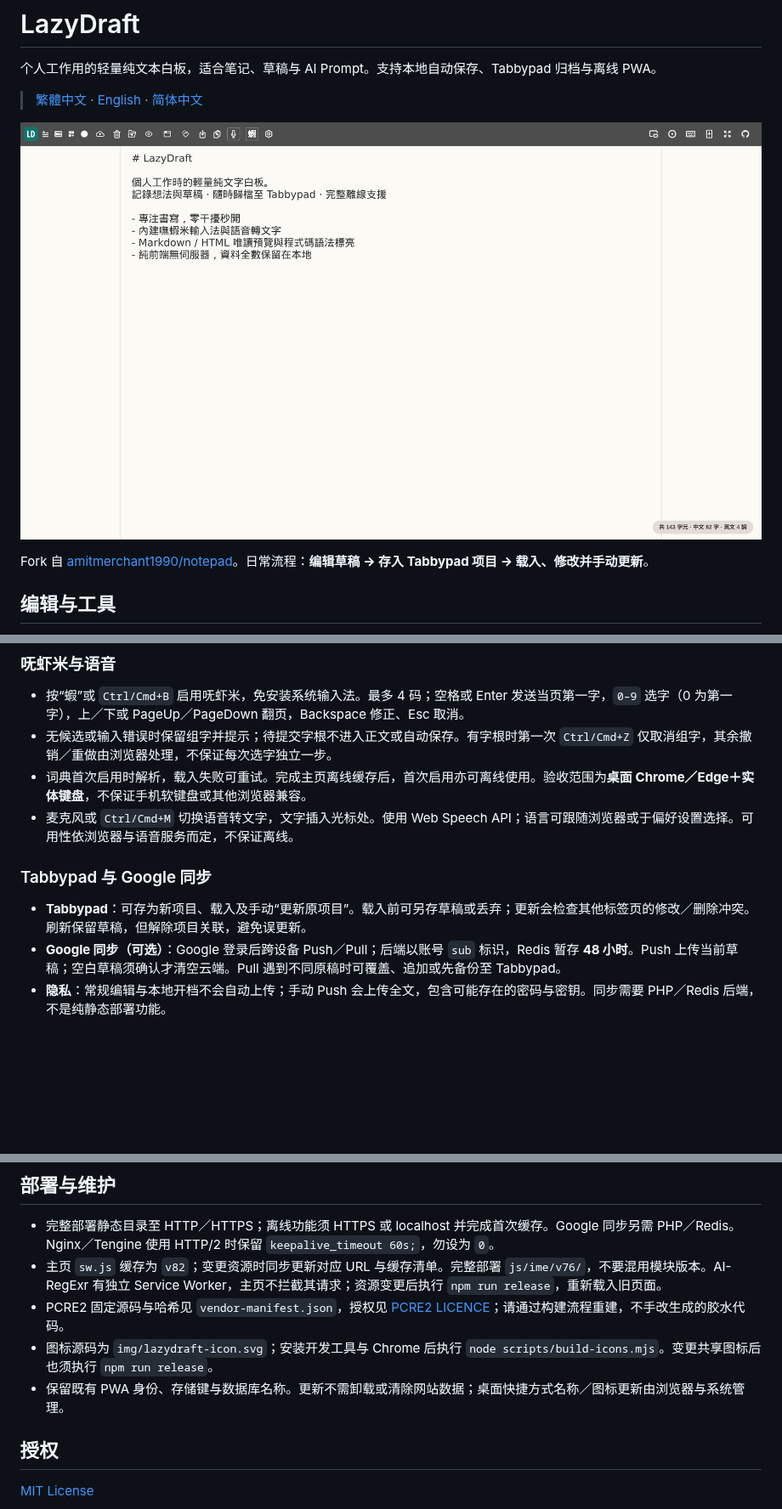
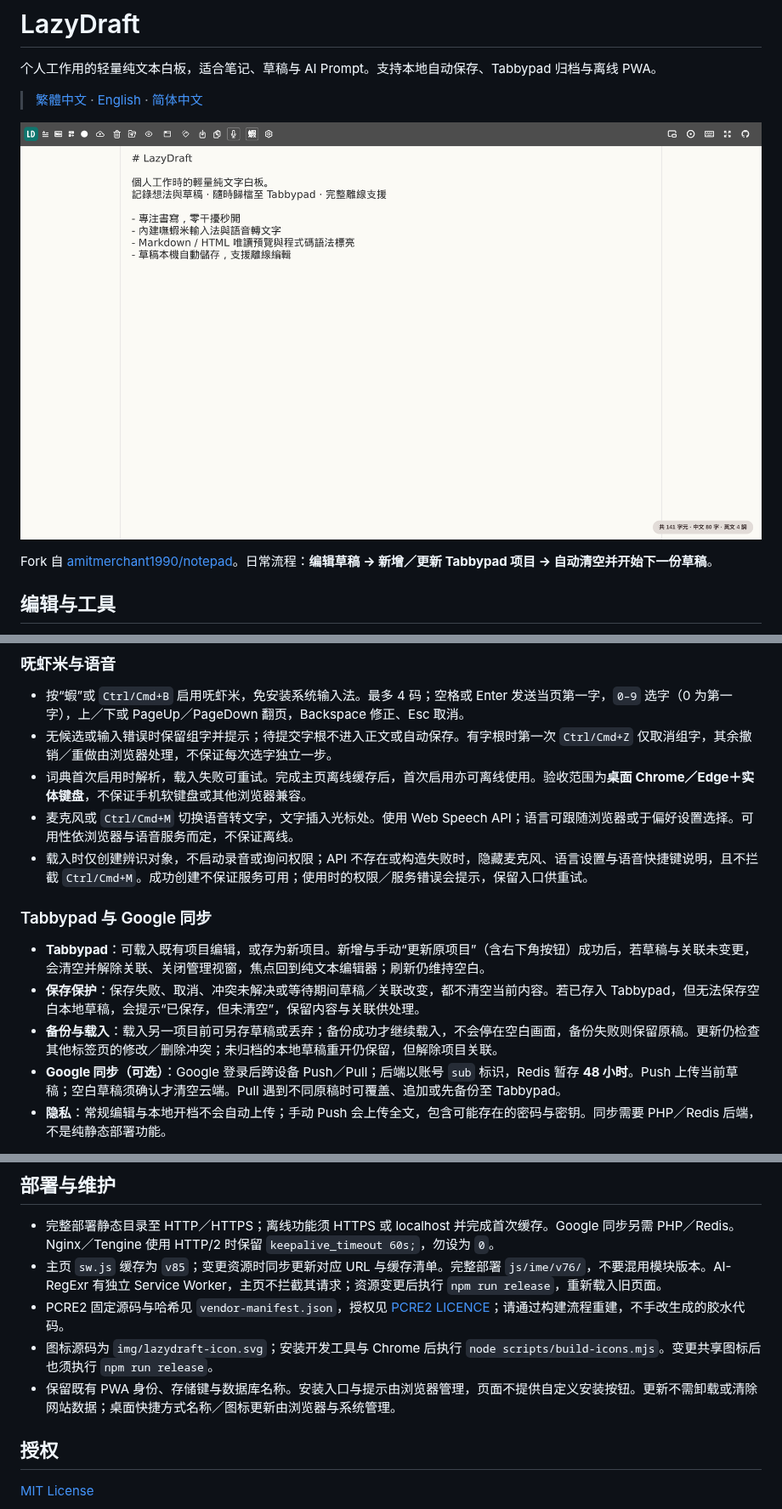
Before and after one commit to delvilo/LazyDraft, a Markdown page: README_ZH_CN.md, 3 parts joined by grey strips. Shown at 85% size. Drawn GitHub-style; pictures changed too: img/snapshot.png; blank space fills up the shorter version.

```diff
--- a/README_ZH_CN.md
+++ b/README_ZH_CN.md
@@ -6,7 +6,7 @@
 
 ![LazyDraft Snapshot](img/snapshot.png)
 
-Fork 自 [amitmerchant1990/notepad](https://github.com/amitmerchant1990/notepad)。日常流程：**编辑草稿 → 存入 Tabbypad 项目 → 载入、修改并手动更新**。
+Fork 自 [amitmerchant1990/notepad](https://github.com/amitmerchant1990/notepad)。日常流程：**编辑草稿 → 新增／更新 Tabbypad 项目 → 自动清空并开始下一份草稿**。
 
 ## 编辑与工具
 
@@ -23,10 +23,13 @@ Fork 自 [amitmerchant1990/notepad](https://github.com/amitmerchant1990/notepad)
 - 无候选或输入错误时保留组字并提示；待提交字根不进入正文或自动保存。有字根时第一次 `Ctrl/Cmd+Z` 仅取消组字，其余撤销／重做由浏览器处理，不保证每次选字独立一步。
 - 词典首次启用时解析，载入失败可重试。完成主页离线缓存后，首次启用亦可离线使用。验收范围为**桌面 Chrome／Edge＋实体键盘**，不保证手机软键盘或其他浏览器兼容。
 - 麦克风或 `Ctrl/Cmd+M` 切换语音转文字，文字插入光标处。使用 Web Speech API；语言可跟随浏览器或于偏好设置选择。可用性依浏览器与语音服务而定，不保证离线。
+- 载入时仅创建辨识对象，不启动录音或询问权限；API 不存在或构造失败时，隐藏麦克风、语言设置与语音快捷键说明，且不拦截 `Ctrl/Cmd+M`。成功创建不保证服务可用；使用时的权限／服务错误会提示，保留入口供重试。
 
 ### Tabbypad 与 Google 同步
 
-- **Tabbypad**：可存为新项目、载入及手动“更新原项目”。载入前可另存草稿或丢弃；更新会检查其他标签页的修改／删除冲突。刷新保留草稿，但解除项目关联，避免误更新。
+- **Tabbypad**：可载入既有项目编辑，或存为新项目。新增与手动“更新原项目”（含右下角按钮）成功后，若草稿与关联未变更，会清空并解除关联、关闭管理视窗，焦点回到纯文本编辑器；刷新仍维持空白。
+- **保存保护**：保存失败、取消、冲突未解决或等待期间草稿／关联改变，都不清空当前内容。若已存入 Tabbypad，但无法保存空白本地草稿，会提示“已保存，但未清空”，保留内容与关联供处理。
+- **备份与载入**：载入另一项目前可另存草稿或丢弃；备份成功才继续载入，不会停在空白画面，备份失败则保留原稿。更新仍检查其他标签页的修改／删除冲突；未归档的本地草稿重开仍保留，但解除项目关联。
 - **Google 同步（可选）**：Google 登录后跨设备 Push／Pull；后端以账号 `sub` 标识，Redis 暂存 **48 小时**。Push 上传当前草稿；空白草稿须确认才清空云端。Pull 遇到不同原稿时可覆盖、追加或先备份至 Tabbypad。
 - **隐私**：常规编辑与本地开档不会自动上传；手动 Push 会上传全文，包含可能存在的密码与密钥。同步需要 PHP／Redis 后端，不是纯静态部署功能。
 
@@ -105,10 +108,10 @@ npm run release
 ## 部署与维护
 
 - 完整部署静态目录至 HTTP／HTTPS；离线功能须 HTTPS 或 localhost 并完成首次缓存。Google 同步另需 PHP／Redis。Nginx／Tengine 使用 HTTP/2 时保留 `keepalive_timeout 60s;`，勿设为 `0`。
-- 主页 `sw.js` 缓存为 `v82`；变更资源时同步更新对应 URL 与缓存清单。完整部署 `js/ime/v76/`，不要混用模块版本。AI-RegExr 有独立 Service Worker，主页不拦截其请求；资源变更后执行 `npm run release`，重新载入旧页面。
+- 主页 `sw.js` 缓存为 `v85`；变更资源时同步更新对应 URL 与缓存清单。完整部署 `js/ime/v76/`，不要混用模块版本。AI-RegExr 有独立 Service Worker，主页不拦截其请求；资源变更后执行 `npm run release`，重新载入旧页面。
 - PCRE2 固定源码与哈希见 `vendor-manifest.json`，授权见 [PCRE2 LICENCE](ai-regexr/vendor/pcre2/LICENCE.md)；请通过构建流程重建，不手改生成的胶水代码。
 - 图标源码为 `img/lazydraft-icon.svg`；安装开发工具与 Chrome 后执行 `node scripts/build-icons.mjs`。变更共享图标后也须执行 `npm run release`。
-- 保留既有 PWA 身份、存储键与数据库名称。更新不需卸载或清除网站数据；桌面快捷方式名称／图标更新由浏览器与系统管理。
+- 保留既有 PWA 身份、存储键与数据库名称。安装入口与提示由浏览器管理，页面不提供自定义安装按钮。更新不需卸载或清除网站数据；桌面快捷方式名称／图标更新由浏览器与系统管理。
 
 ## 授权
 
```
Also changed, not shown: README.md (+7 -4 lines), README_EN.md (+7 -4 lines), 5 other files.
